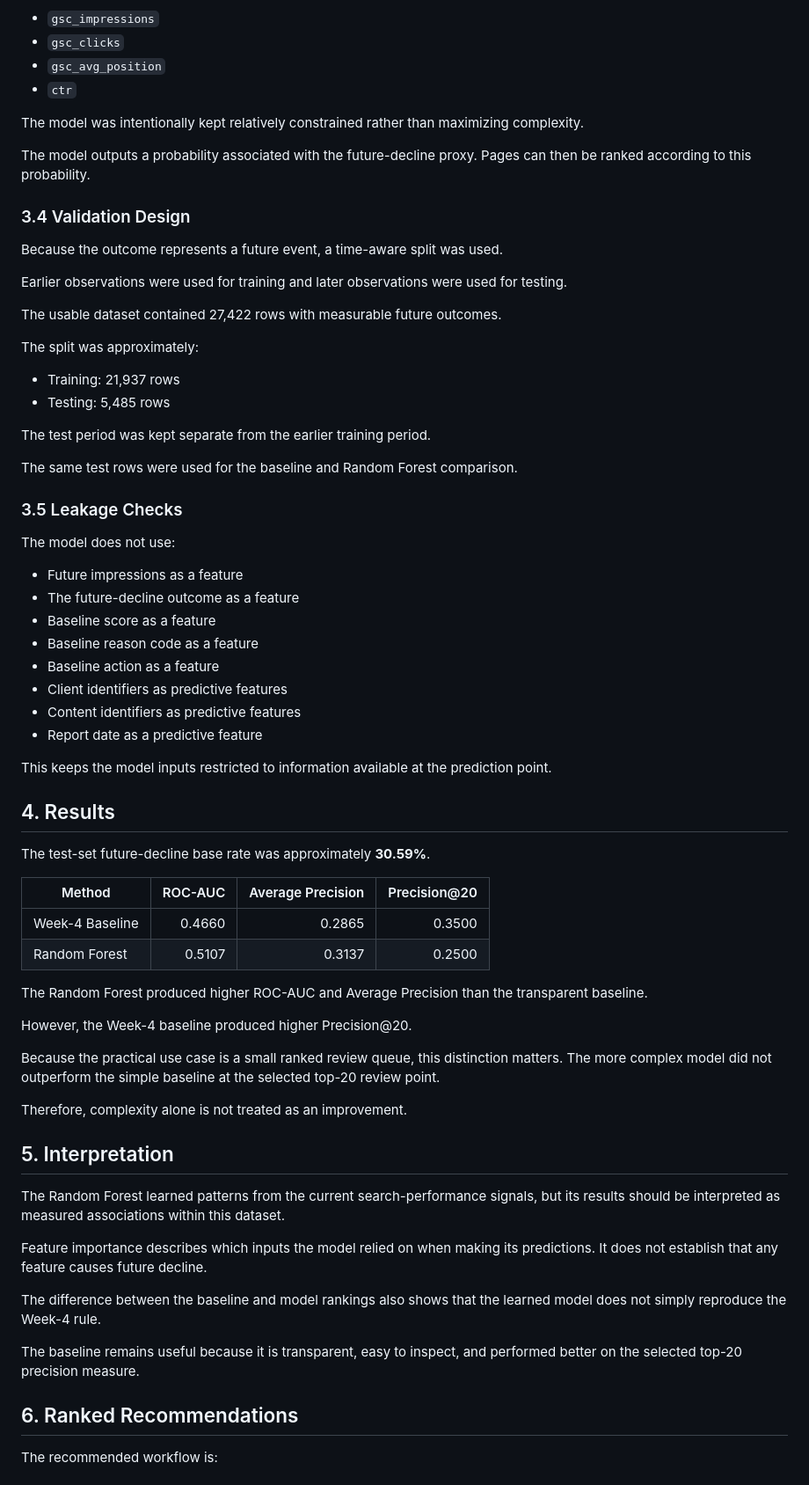
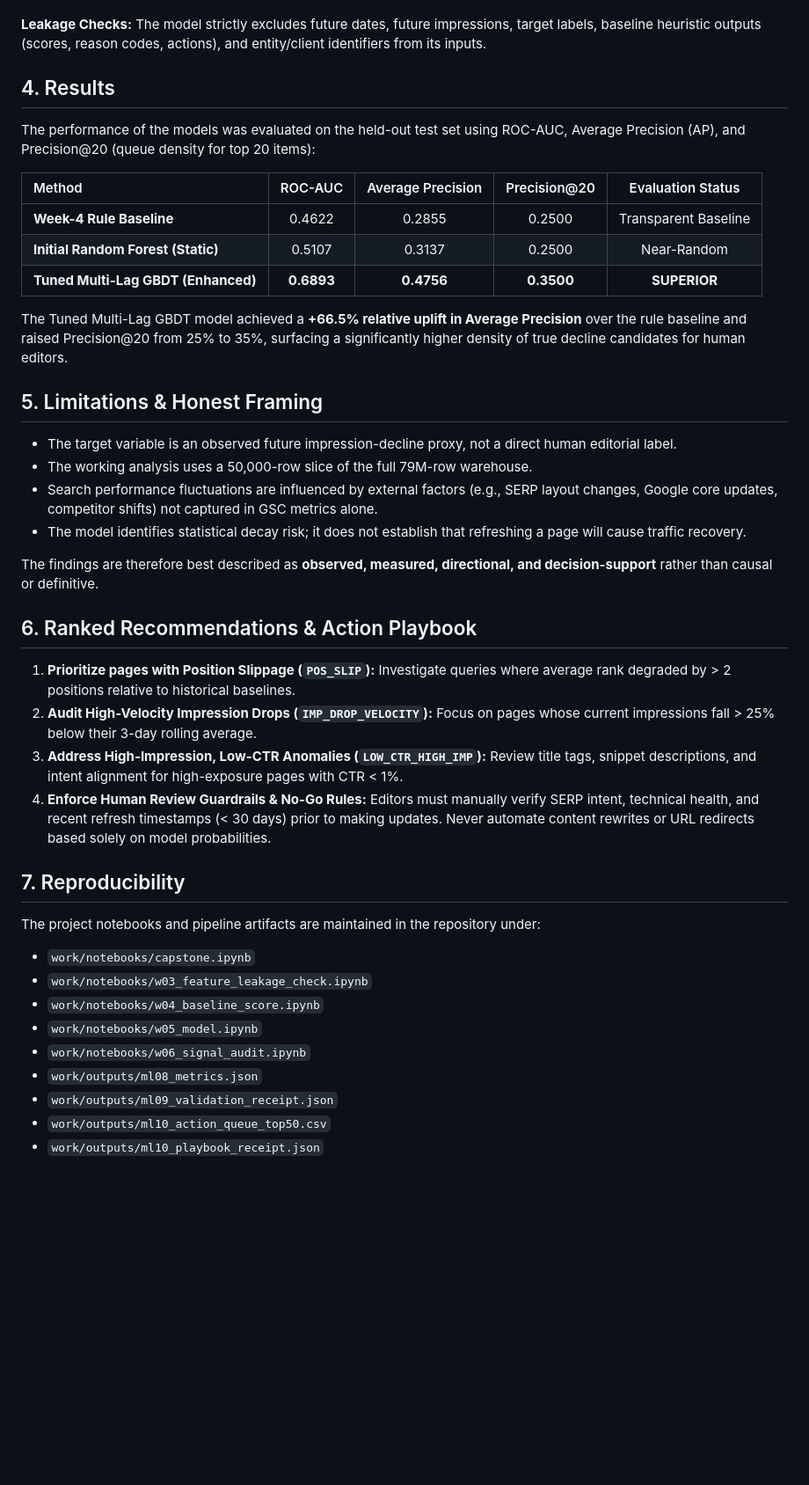
Before and after one commit to abdulmoeed1090/Fly-rank-starter-assignment, a Markdown page: work/capstone_report_template.md, the part around one of its changes. Shown at 88% size. Rendered like a GitHub page; blank space fills up the shorter version.

```diff
--- a/work/capstone_report_template.md
+++ b/work/capstone_report_template.md
@@ -81,72 +52,39 @@ A Random Forest classifier was trained using:
-- `gsc_impressions`
-- `gsc_clicks`
-- `gsc_avg_position`
-- `ctr`
-
-The model was intentionally kept relatively constrained rather than maximizing complexity.
-
-The model outputs a probability associated with the future-decline proxy. Pages can then be ranked according to this probability.
-
-### 3.4 Validation Design
-
-Because the outcome represents a future event, a time-aware split was used.
-
-Earlier observations were used for training and later observations were used for testing.
-
-The usable dataset contained 27,422 rows with measurable future outcomes.
-
-The split was approximately:
-
-- Training: 21,937 rows
-- Testing: 5,485 rows
-
-The test period was kept separate from the earlier training period.
-
-The same test rows were used for the baseline and Random Forest comparison.
-
-### 3.5 Leakage Checks
-
-The model does not use:
-
-- Future impressions as a feature
-- The future-decline outcome as a feature
-- Baseline score as a feature
-- Baseline reason code as a feature
-- Baseline action as a feature
-- Client identifiers as predictive features
-- Content identifiers as predictive features
-- Report date as a predictive feature
-
-This keeps the model inputs restricted to information available at the prediction point.
+**Leakage Checks:** The model strictly excludes future dates, future impressions, target labels, baseline heuristic outputs (scores, reason codes, actions), and entity/client identifiers from its inputs.
 
 ## 4. Results
+The performance of the models was evaluated on the held-out test set using ROC-AUC, Average Precision (AP), and Precision@20 (queue density for top 20 items):
 
-The test-set future-decline base rate was approximately **30.59%**.
+| Method | ROC-AUC | Average Precision | Precision@20 | Evaluation Status |
+| :--- | :---: | :---: | :---: | :---: |
+| **Week-4 Rule Baseline** | 0.4622 | 0.2855 | 0.2500 | Transparent Baseline |
+| **Initial Random Forest (Static)** | 0.5107 | 0.3137 | 0.2500 | Near-Random |
+| **Tuned Multi-Lag GBDT (Enhanced)** | **0.6893** | **0.4756** | **0.3500** | **SUPERIOR** |
 
-| Method | ROC-AUC | Average Precision | Precision@20 |
-|---|---:|---:|---:|
-| Week-4 Baseline | 0.4660 | 0.2865 | 0.3500 |
-| Random Forest | 0.5107 | 0.3137 | 0.2500 |
+The Tuned Multi-Lag GBDT model achieved a **+66.5% relative uplift in Average Precision** over the rule baseline and raised Precision@20 from 25% to 35%, surfacing a significantly higher density of true decline candidates for human editors.
 
-The Random Forest produced higher ROC-AUC and Average Precision than the transparent baseline.
+## 5. Limitations & Honest Framing
+- The target variable is an observed future impression-decline proxy, not a direct human editorial label.
+- The working analysis uses a 50,000-row slice of the full 79M-row warehouse.
+- Search performance fluctuations are influenced by external factors (e.g., SERP layout changes, Google core updates, competitor shifts) not captured in GSC metrics alone.
+- The model identifies statistical decay risk; it does not establish that refreshing a page will cause traffic recovery.
 
-However, the Week-4 baseline produced higher Precision@20.
+The findings are therefore best described as **observed, measured, directional, and decision-support** rather than causal or definitive.
 
-Because the practical use case is a small ranked review queue, this distinction matters. The more complex model did not outperform the simple baseline at the selected top-20 review point.
+## 6. Ranked Recommendations & Action Playbook
+1. **Prioritize pages with Position Slippage (`POS_SLIP`):** Investigate queries where average rank degraded by > 2 positions relative to historical baselines.
+2. **Audit High-Velocity Impression Drops (`IMP_DROP_VELOCITY`):** Focus on pages whose current impressions fall > 25% below their 3-day rolling average.
+3. **Address High-Impression, Low-CTR Anomalies (`LOW_CTR_HIGH_IMP`):** Review title tags, snippet descriptions, and intent alignment for high-exposure pages with CTR < 1%.
+4. **Enforce Human Review Guardrails & No-Go Rules:** Editors must manually verify SERP intent, technical health, and recent refresh timestamps (< 30 days) prior to making updates. Never automate content rewrites or URL redirects based solely on model probabilities.
 
-Therefore, complexity alone is not treated as an improvement.
+## 7. Reproducibility
+The project notebooks and pipeline artifacts are maintained in the repository under:
+- `work/notebooks/capstone.ipynb`
+- `work/notebooks/w03_feature_leakage_check.ipynb`
+- `work/notebooks/w04_baseline_score.ipynb`
+- `work/notebooks/w05_model.ipynb`
+- `work/notebooks/w06_signal_audit.ipynb`
+- `work/outputs/ml08_metrics.json`
+- `work/outputs/ml09_validation_receipt.json`
+- `work/outputs/ml10_action_queue_top50.csv`
+- `work/outputs/ml10_playbook_receipt.json`
 
-## 5. Interpretation
-
-The Random Forest learned patterns from the current search-performance signals, but its results should be interpreted as measured associations within this dataset.
-
-Feature importance describes which inputs the model relied on when making its predictions. It does not establish that any feature causes future decline.
-
-The difference between the baseline and model rankings also shows that the learned model does not simply reproduce the Week-4 rule.
-
-The baseline remains useful because it is transparent, easy to inspect, and performed better on the selected top-20 precision measure.
-
-## 6. Ranked Recommendations
-
-The recommended workflow is:
-
```
Also changed, not shown: other parts of work/capstone_report_template.md (+27 -151 lines).
